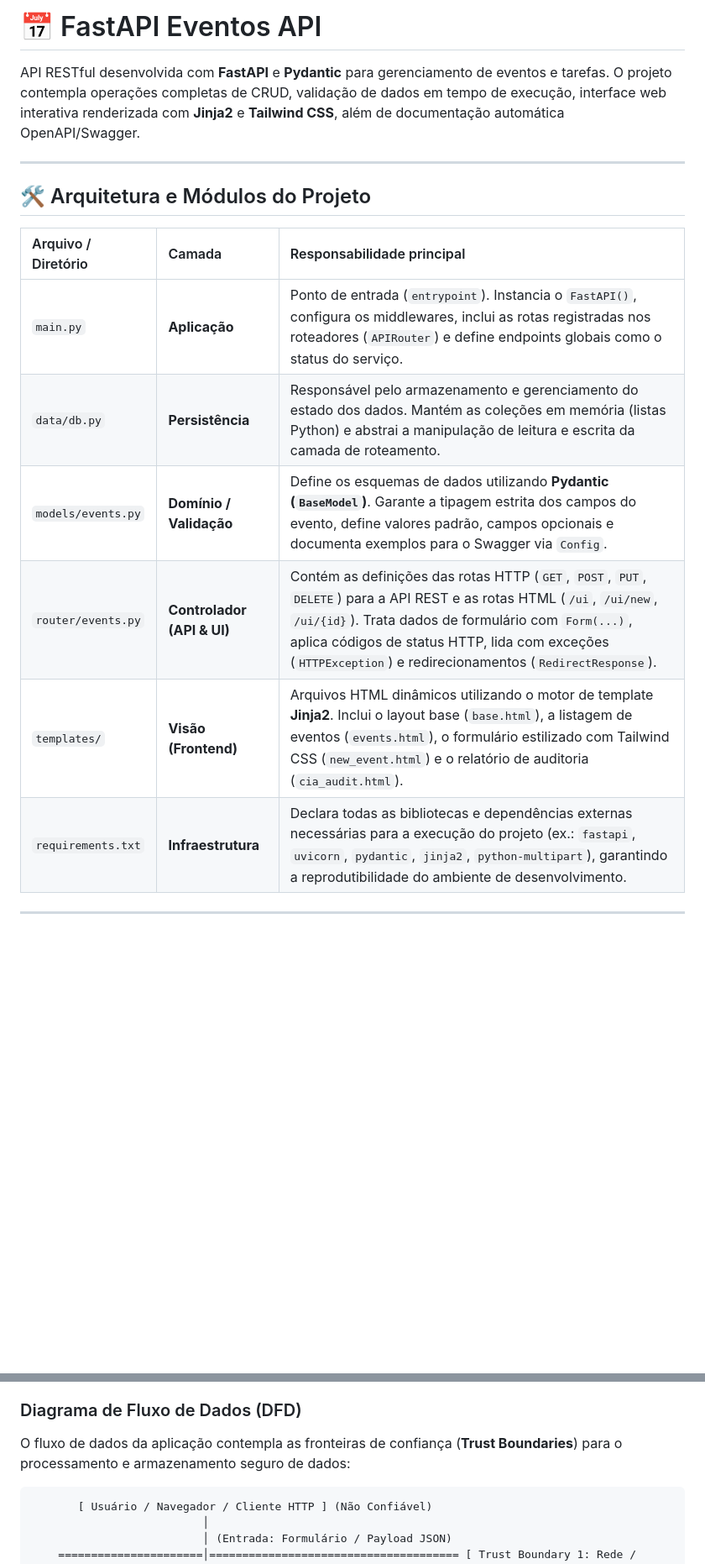
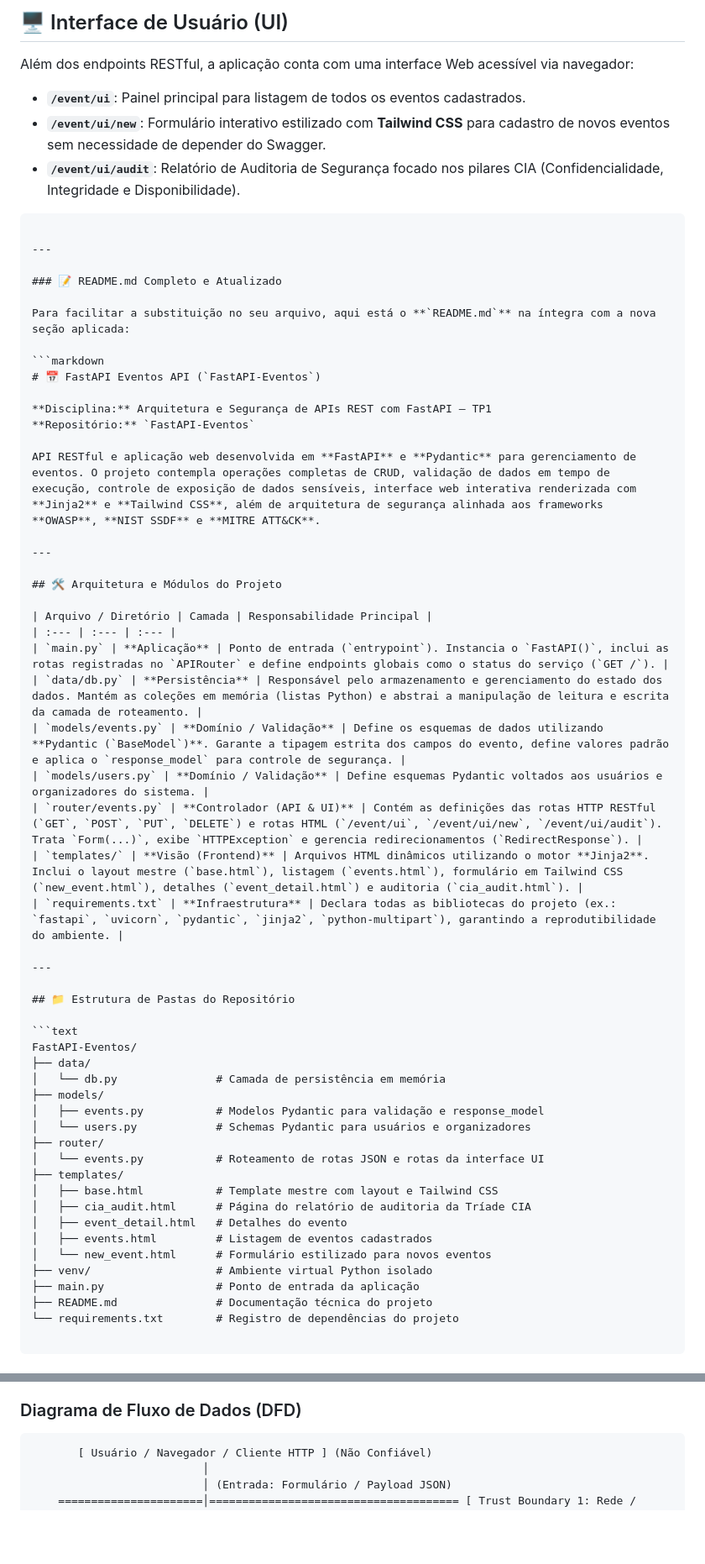
Before and after one commit to WeslleySoaresm/FastAPI-Eventos, a Markdown page: README.md, 2 parts joined by grey strips. Shown at 84% size. GitHub-like rendering; blank space fills up the shorter version.

Commit message:
Update README.md to enhance project description and UI interface details

````diff
--- a/README.md
+++ b/README.md
@@ -1,17 +1,66 @@
 
-# 📅 FastAPI Eventos API
 
-API RESTful desenvolvida com **FastAPI** e **Pydantic** para gerenciamento de eventos e tarefas. O projeto contempla operações completas de CRUD, validação de dados em tempo de execução, interface web interativa renderizada com **Jinja2** e **Tailwind CSS**, além de documentação automática OpenAPI/Swagger.
+## 🖥️ Interface de Usuário (UI)
+
+Além dos endpoints RESTful, a aplicação conta com uma interface Web acessível via navegador:
+
+* **`/event/ui`**: Painel principal para listagem de todos os eventos cadastrados.
+* **`/event/ui/new`**: Formulário interativo estilizado com **Tailwind CSS** para cadastro de novos eventos sem necessidade de depender do Swagger.
+* **`/event/ui/audit`**: Relatório de Auditoria de Segurança focado nos pilares CIA (Confidencialidade, Integridade e Disponibilidade).
+
+```
+
+---
+
+### 📝 README.md Completo e Atualizado
+
+Para facilitar a substituição no seu arquivo, aqui está o **`README.md`** na íntegra com a nova seção aplicada:
+
+```markdown
+# 📅 FastAPI Eventos API (`FastAPI-Eventos`)
+
+**Disciplina:** Arquitetura e Segurança de APIs REST com FastAPI — TP1
+**Repositório:** `FastAPI-Eventos`
+
+API RESTful e aplicação web desenvolvida em **FastAPI** e **Pydantic** para gerenciamento de eventos. O projeto contempla operações completas de CRUD, validação de dados em tempo de execução, controle de exposição de dados sensíveis, interface web interativa renderizada com **Jinja2** e **Tailwind CSS**, além de arquitetura de segurança alinhada aos frameworks **OWASP**, **NIST SSDF** e **MITRE ATT&CK**.
 
 ---
 
 ## 🛠️ Arquitetura e Módulos do Projeto
 
-| Arquivo / Diretório | Camada | Responsabilidade principal |
+| Arquivo / Diretório | Camada | Responsabilidade Principal |
 | :--- | :--- | :--- |
-| `main.py` | **Aplicação** | Ponto de entrada (`entrypoint`). Instancia o `FastAPI()`, configura os middlewares, inclui as rotas registradas nos roteadores (`APIRouter`) e define endpoints globais como o status do serviço. |
+| `main.py` | **Aplicação** | Ponto de entrada (`entrypoint`). Instancia o `FastAPI()`, inclui as rotas registradas no `APIRouter` e define endpoints globais como o status do serviço (`GET /`). |
 | `data/db.py` | **Persistência** | Responsável pelo armazenamento e gerenciamento do estado dos dados. Mantém as coleções em memória (listas Python) e abstrai a manipulação de leitura e escrita da camada de roteamento. |
-| `models/events.py` | **Domínio / Validação** | Define os esquemas de dados utilizando **Pydantic (`BaseModel`)**. Garante a tipagem estrita dos campos do evento, define valores padrão, campos opcionais e documenta exemplos para o Swagger via `Config`. |
-| `router/events.py` | **Controlador (API & UI)** | Contém as definições das rotas HTTP (`GET`, `POST`, `PUT`, `DELETE`) para a API REST e as rotas HTML (`/ui`, `/ui/new`, `/ui/{id}`). Trata dados de formulário com `Form(...)`, aplica códigos de status HTTP, lida com exceções (`HTTPException`) e redirecionamentos (`RedirectResponse`). |
-| `templates/` | **Visão (Frontend)** | Arquivos HTML dinâmicos utilizando o motor de template **Jinja2**. Inclui o layout base (`base.html`), a listagem de eventos (`events.html`), o formulário estilizado com Tailwind CSS (`new_event.html`) e o relatório de auditoria (`cia_audit.html`). |
-| `requirements.txt` | **Infraestrutura** | Declara todas as bibliotecas e dependências externas necessárias para a execução do projeto (ex.: `fastapi`, `uvicorn`, `pydantic`, `jinja2`, `python-multipart`), garantindo a reprodutibilidade do ambiente de desenvolvimento. |
+| `models/events.py` | **Domínio / Validação** | Define os esquemas de dados utilizando **Pydantic (`BaseModel`)**. Garante a tipagem estrita dos campos do evento, define valores padrão e aplica o `response_model` para controle de segurança. |
+| `models/users.py` | **Domínio / Validação** | Define esquemas Pydantic voltados aos usuários e organizadores do sistema. |
+| `router/events.py` | **Controlador (API & UI)** | Contém as definições das rotas HTTP RESTful (`GET`, `POST`, `PUT`, `DELETE`) e rotas HTML (`/event/ui`, `/event/ui/new`, `/event/ui/audit`). Trata `Form(...)`, exibe `HTTPException` e gerencia redirecionamentos (`RedirectResponse`). |
+| `templates/` | **Visão (Frontend)** | Arquivos HTML dinâmicos utilizando o motor **Jinja2**. Inclui o layout mestre (`base.html`), listagem (`events.html`), formulário em Tailwind CSS (`new_event.html`), detalhes (`event_detail.html`) e auditoria (`cia_audit.html`). |
+| `requirements.txt` | **Infraestrutura** | Declara todas as bibliotecas do projeto (ex.: `fastapi`, `uvicorn`, `pydantic`, `jinja2`, `python-multipart`), garantindo a reprodutibilidade do ambiente. |
+
+---
+
+## 📁 Estrutura de Pastas do Repositório
+
+```text
+FastAPI-Eventos/
+├── data/
+│   └── db.py               # Camada de persistência em memória
+├── models/
+│   ├── events.py           # Modelos Pydantic para validação e response_model
+│   └── users.py            # Schemas Pydantic para usuários e organizadores
+├── router/
+│   └── events.py           # Roteamento de rotas JSON e rotas da interface UI
+├── templates/
+│   ├── base.html           # Template mestre com layout e Tailwind CSS
+│   ├── cia_audit.html      # Página do relatório de auditoria da Tríade CIA
+│   ├── event_detail.html   # Detalhes do evento
+│   ├── events.html         # Listagem de eventos cadastrados
+│   └── new_event.html      # Formulário estilizado para novos eventos
+├── venv/                   # Ambiente virtual Python isolado
+├── main.py                 # Ponto de entrada da aplicação
+├── README.md               # Documentação técnica do projeto
+└── requirements.txt        # Registro de dependências do projeto
+
+```
+
@@ -35,5 +123,4 @@ Como parte do alinhamento com a equipe de segurança e modelagem de ameaças, a
 ### Diagrama de Fluxo de Dados (DFD)
-O fluxo de dados da aplicação contempla as fronteiras de confiança (**Trust Boundaries**) para o processamento e armazenamento seguro de dados:
 
 ```text
        [ Usuário / Navegador / Cliente HTTP ] (Não Confiável)
````
Also changed, not shown: other parts of README.md (+61 -13 lines).
